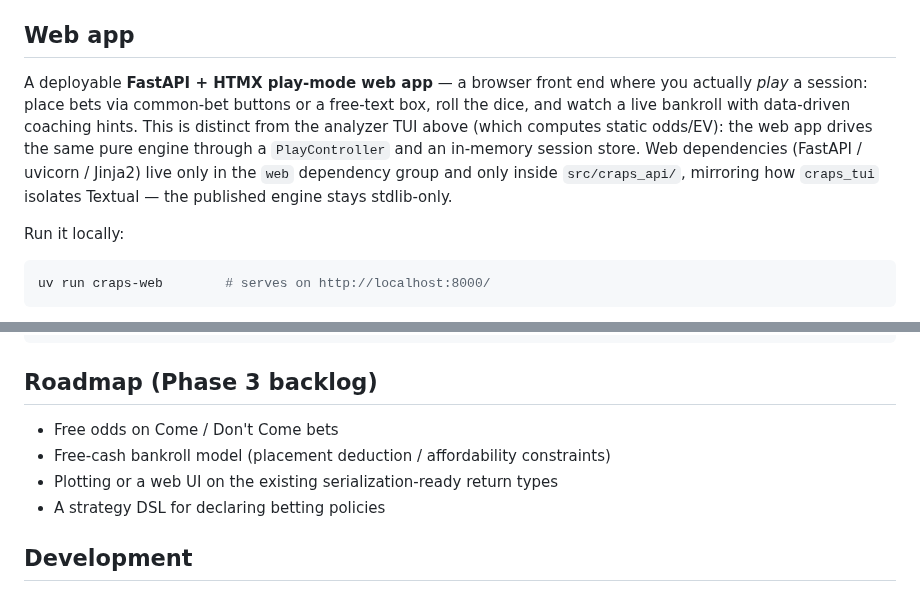
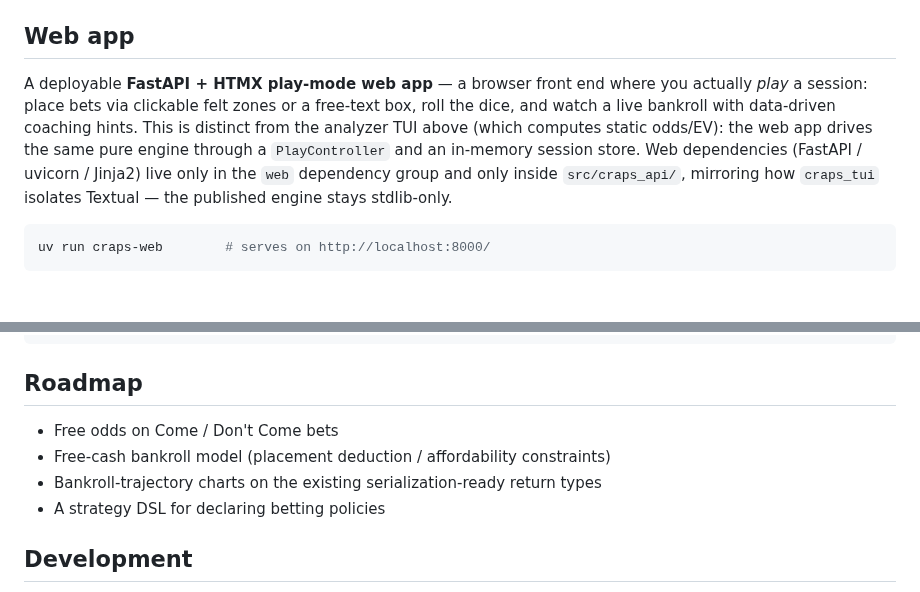
Before and after one commit to tottenjordan/marcy-dice-engine, a Markdown page: README.md, 2 parts joined by grey strips. Drawn GitHub-style; blank space fills up the shorter version.

````diff
--- a/README.md
+++ b/README.md
@@ -92,15 +115,13 @@ syncs it into the local dev venv automatically, so `uv run craps-tui` just works
 ## Web app
 
 A deployable **FastAPI + HTMX play-mode web app** — a browser front end where you
-actually *play* a session: place bets via common-bet buttons or a free-text box,
+actually *play* a session: place bets via clickable felt zones or a free-text box,
 roll the dice, and watch a live bankroll with data-driven coaching hints. This is
 distinct from the analyzer TUI above (which computes static odds/EV): the web app
 drives the same pure engine through a `PlayController` and an in-memory session
 store. Web dependencies (FastAPI / uvicorn / Jinja2) live only in the `web`
 dependency group and only inside `src/craps_api/`, mirroring how `craps_tui`
 isolates Textual — the published engine stays stdlib-only.
-
-Run it locally:
 
 ```bash
 uv run craps-web        # serves on http://localhost:8000/
@@ -236,11 +257,11 @@ tests/           pytest suite
 docs/notes/      session notes
 ```
 
-## Roadmap (Phase 3 backlog)
+## Roadmap
 
 - Free odds on Come / Don't Come bets
 - Free-cash bankroll model (placement deduction / affordability constraints)
-- Plotting or a web UI on the existing serialization-ready return types
+- Bankroll-trajectory charts on the existing serialization-ready return types
 - A strategy DSL for declaring betting policies
 
 ## Development
````
Also changed, not shown: other parts of README.md (+46 -23 lines).
